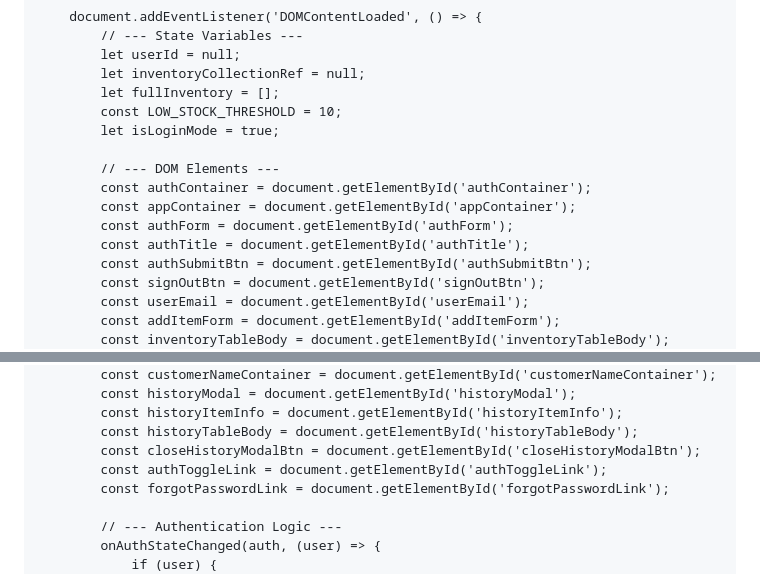
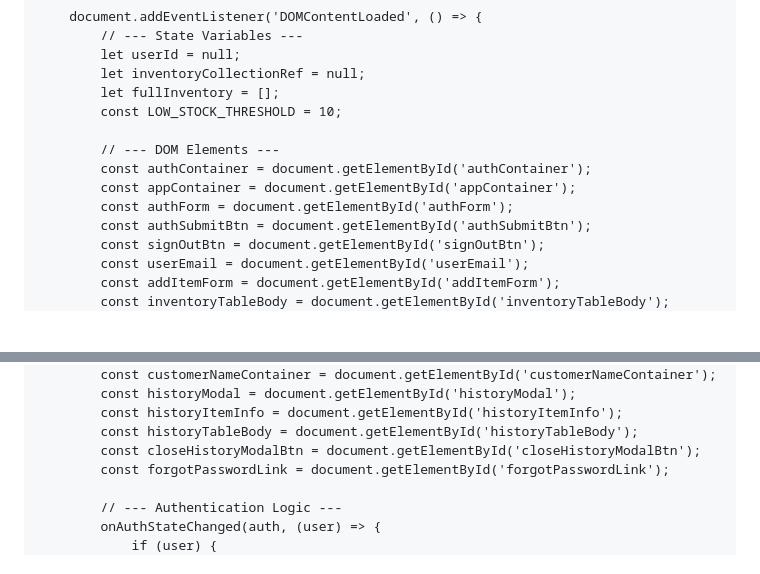
Before and after one commit to digitalab555-lgtm/Inventory-, a Markdown page: README.md, 2 parts joined by grey strips. Drawn GitHub-style; blank space fills up the shorter version.

```diff
--- a/README.md
+++ b/README.md
@@ -101,13 +100,11 @@
             let inventoryCollectionRef = null;
             let fullInventory = [];
             const LOW_STOCK_THRESHOLD = 10;
-            let isLoginMode = true;
 
             // --- DOM Elements ---
             const authContainer = document.getElementById('authContainer');
             const appContainer = document.getElementById('appContainer');
             const authForm = document.getElementById('authForm');
-            const authTitle = document.getElementById('authTitle');
             const authSubmitBtn = document.getElementById('authSubmitBtn');
             const signOutBtn = document.getElementById('signOutBtn');
             const userEmail = document.getElementById('userEmail');
@@ -128,7 +125,6 @@
             const historyItemInfo = document.getElementById('historyItemInfo');
             const historyTableBody = document.getElementById('historyTableBody');
             const closeHistoryModalBtn = document.getElementById('closeHistoryModalBtn');
-            const authToggleLink = document.getElementById('authToggleLink');
             const forgotPasswordLink = document.getElementById('forgotPasswordLink');
 
             // --- Authentication Logic ---
```
Also changed, not shown: other parts of README.md (+18 -25 lines).
